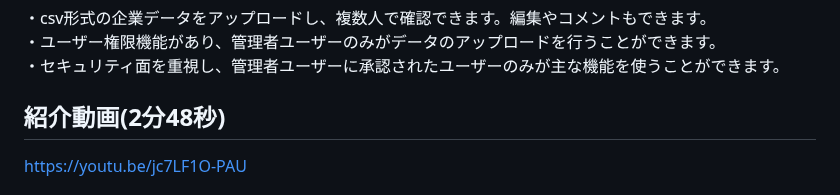
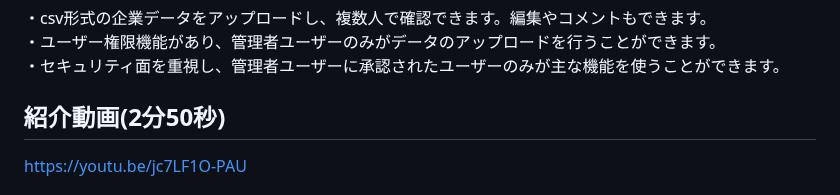
Before and after one commit to izumi-kadoya/open-innovation-database, a Markdown page: README.md, the part around the change. Rendered like a GitHub page.

```diff
--- a/README.md
+++ b/README.md
@@ -5,7 +5,7 @@ open-innovation-database
 ・csv形式の企業データをアップロードし、複数人で確認できます。編集やコメントもできます。
 ・ユーザー権限機能があり、管理者ユーザーのみがデータのアップロードを行うことができます。
 ・セキュリティ面を重視し、管理者ユーザーに承認されたユーザーのみが主な機能を使うことができます。
-## 紹介動画(2分48秒)
+## 紹介動画(2分50秒)
 https://youtu.be/jc7LF1O-PAU
 
 # URL
```
